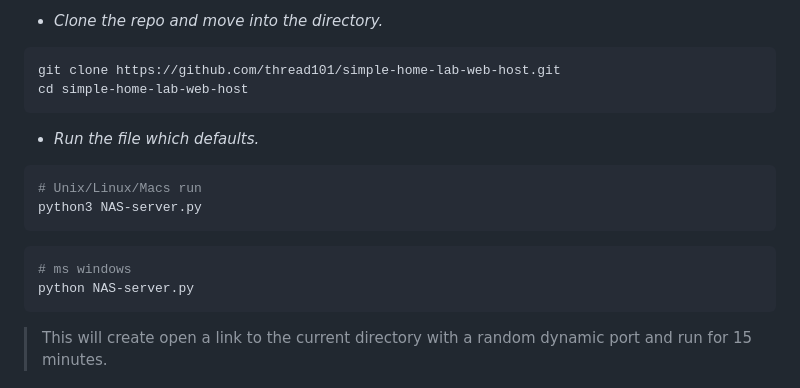
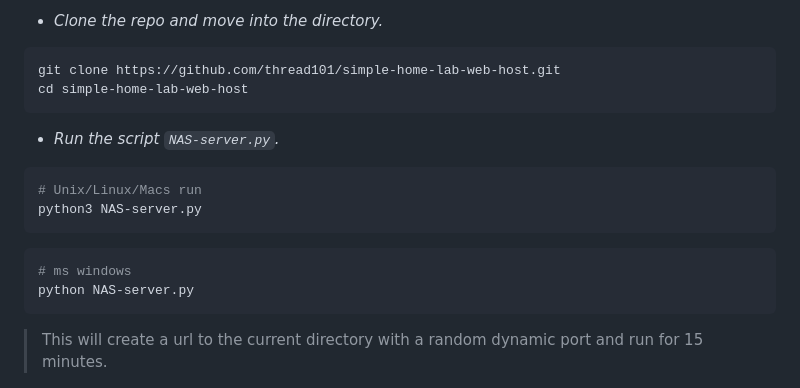
Before and after one commit to thread101/simple-home-lab-web-host, a Markdown page: README.md, the part around one of its changes. GitHub-like rendering.

````diff
--- a/README.md
+++ b/README.md
@@ -15,7 +15,7 @@ git clone https://github.com/thread101/simple-home-lab-web-host.git
 cd simple-home-lab-web-host
 ```
 
-- *Run the file which defaults.*
+- *Run the script `NAS-server.py`.*
 
 ```shell
 # Unix/Linux/Macs run
@@ -27,7 +27,7 @@ python3 NAS-server.py
 python NAS-server.py
 ```
 
-> This will create open a link to the current directory with a random dynamic port and run for 15 minutes.
+> This will create a url to the current directory with a random dynamic port and run for 15 minutes.
 
 ![output](/resources/output.png)
 
````
Also changed, not shown: other parts of README.md (+12 -10 lines).
